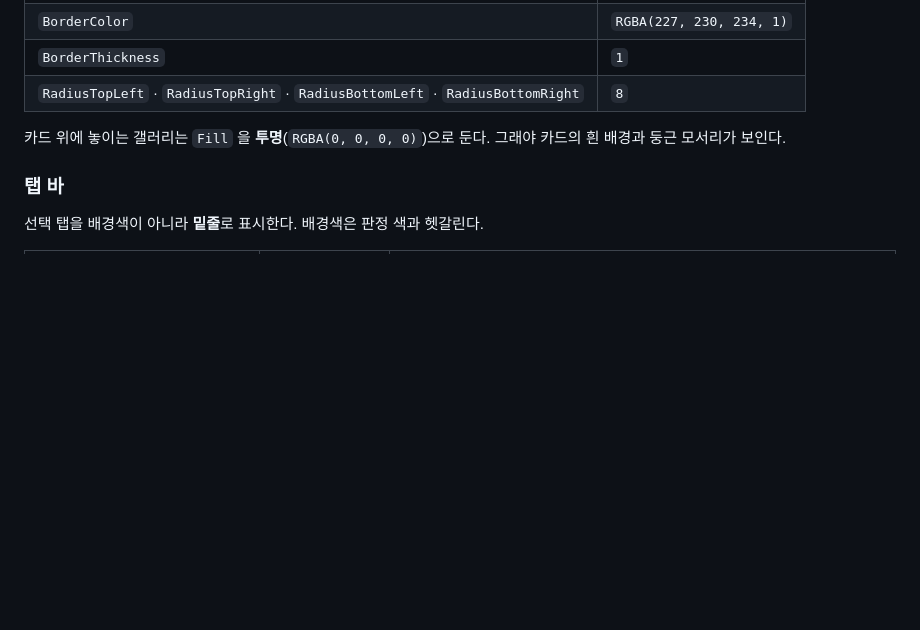
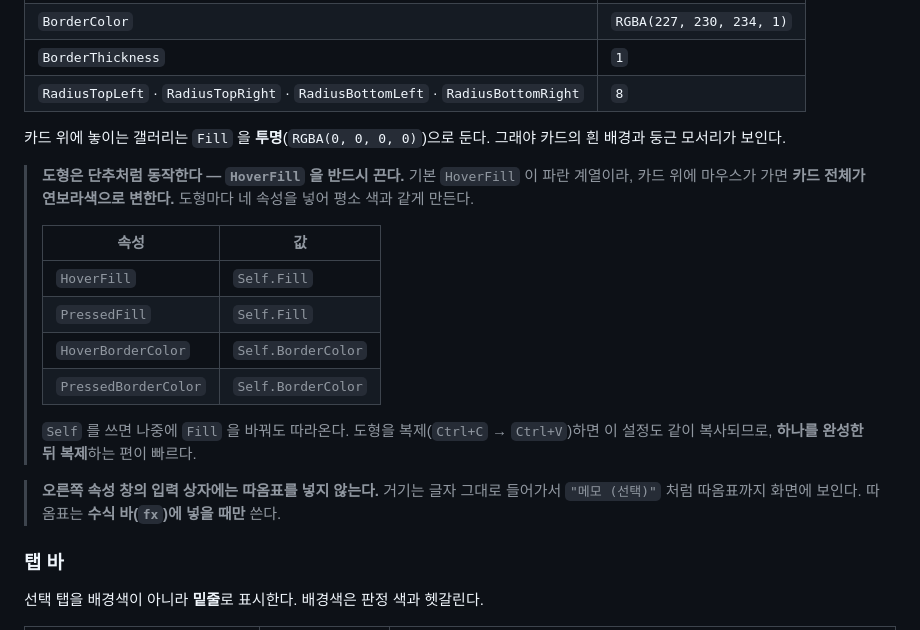
Before and after one commit to jooh-ai/Narae-AI, a Markdown page: docs/worktime/POWERAPPS.md, the part around the change. Drawn GitHub-style; blank space fills up the shorter version.

Commit message:
fix(worktime): 카드 도형의 HoverFill 을 끄는 설정 추가
Power Apps 의 사각형 도형은 단추처럼 동작해 기본 HoverFill 이 파란
계열이다. 그래서 카드 위에 마우스가 가면 카드 전체가 연보라색으로
변하는 문제가 생겼다.

- 도형마다 HoverFill · PressedFill · HoverBorderColor ·
  PressedBorderColor 를 Self 로 묶어 평소 색과 같게 한다
- Self 를 쓰면 나중에 Fill 을 바꿔도 따라오고, 도형을 복제하면 설정도
  같이 복사되므로 하나를 완성한 뒤 복제하는 편이 빠르다
- 오른쪽 속성 창 입력 상자에는 따옴표를 넣지 않는다는 주의도 추가
  (넣으면 "메모 (선택)" 처럼 따옴표까지 화면에 보인다)

Co-Authored-By: Claude Opus 5 <noreply@anthropic.com>
Claude-Session: https://claude.ai/code/session_01UcJcEuQP8b1HobNbkbcBFt

```diff
--- a/docs/worktime/POWERAPPS.md
+++ b/docs/worktime/POWERAPPS.md
@@ -2208,6 +2208,24 @@ Power Apps 에는 「카드」가 없으므로 **사각형 도형을 뒤에 깔
 카드 위에 놓이는 갤러리는 `Fill` 을 **투명**(`RGBA(0, 0, 0, 0)`)으로 둔다. 그래야 카드의
 흰 배경과 둥근 모서리가 보인다.
 
+> **도형은 단추처럼 동작한다 — `HoverFill` 을 반드시 끈다.** 기본 `HoverFill` 이 파란
+> 계열이라, 카드 위에 마우스가 가면 **카드 전체가 연보라색으로 변한다.** 도형마다 네
+> 속성을 넣어 평소 색과 같게 만든다.
+>
+> | 속성 | 값 |
+> |---|---|
+> | `HoverFill` | `Self.Fill` |
+> | `PressedFill` | `Self.Fill` |
+> | `HoverBorderColor` | `Self.BorderColor` |
+> | `PressedBorderColor` | `Self.BorderColor` |
+>
+> `Self` 를 쓰면 나중에 `Fill` 을 바꿔도 따라온다. 도형을 복제(`Ctrl+C` → `Ctrl+V`)하면
+> 이 설정도 같이 복사되므로, **하나를 완성한 뒤 복제**하는 편이 빠르다.
+
+> **오른쪽 속성 창의 입력 상자에는 따옴표를 넣지 않는다.** 거기는 글자 그대로
+> 들어가서 `"메모 (선택)"` 처럼 따옴표까지 화면에 보인다. 따옴표는 **수식 바(`fx`)에
+> 넣을 때만** 쓴다.
+
 ### 탭 바
 
 선택 탭을 배경색이 아니라 **밑줄**로 표시한다. 배경색은 판정 색과 헷갈린다.
```
